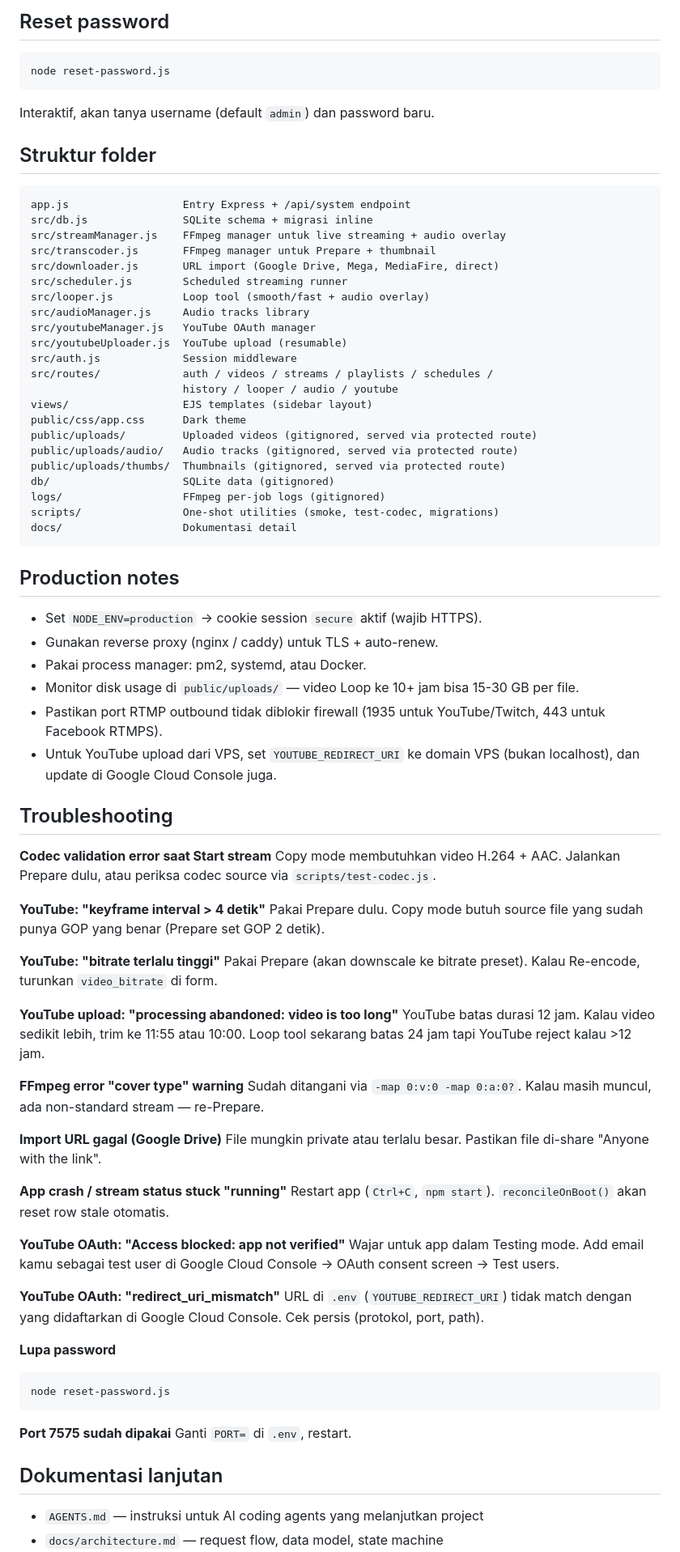
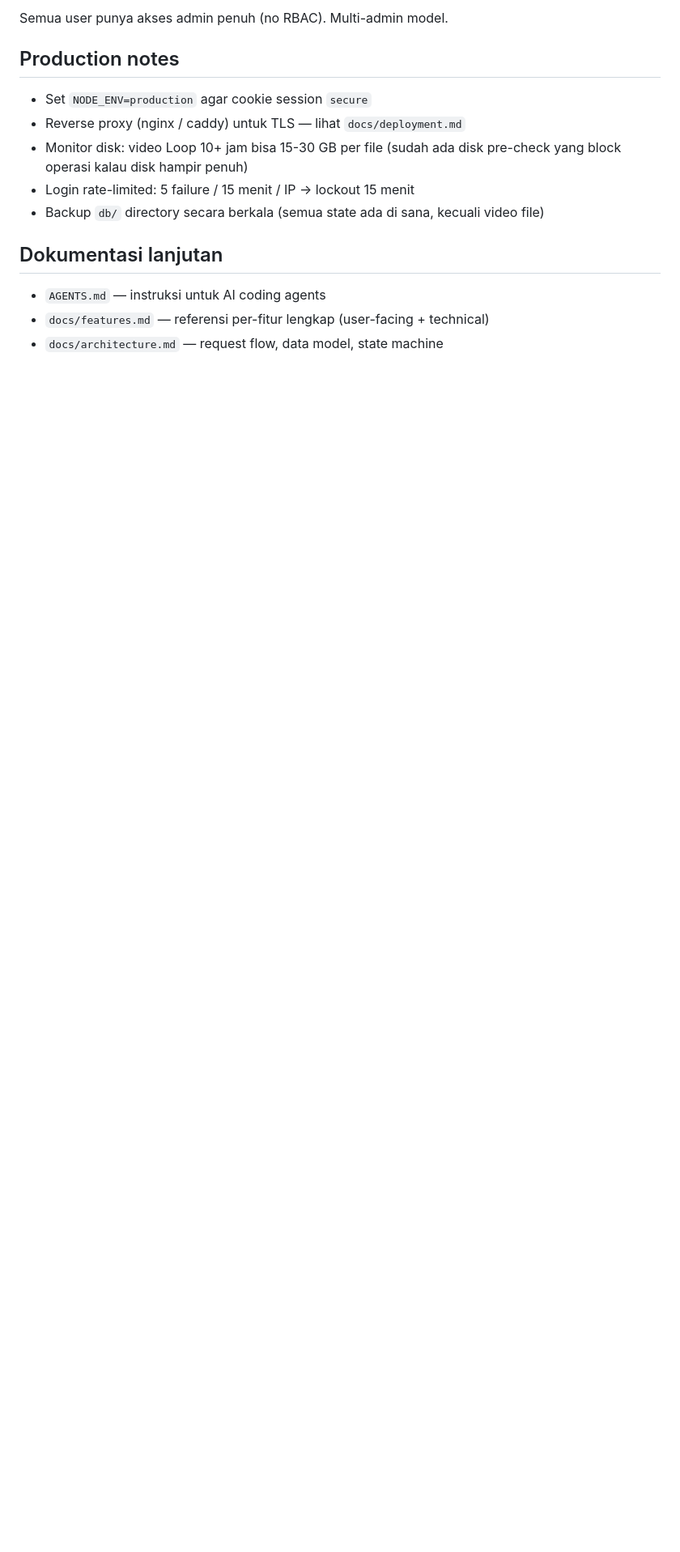
Before and after one commit to awanservers/AwanStream, a Markdown page: README.md, the part around one of its changes. Shown at 81% size. GitHub-like rendering; blank space fills up the shorter version.

Commit message:
docs: streamline README — focus on quick start, link out to docs/

````diff
--- a/README.md
+++ b/README.md
@@ -129,85 +62,15 @@ TZ_LABEL=WIB                 # label singkat di UI (WIB / WITA / WIT / UTC / ...
-## Reset password
-
-```bash
-node reset-password.js
-```
-
-Interaktif, akan tanya username (default `admin`) dan password baru.
-
-## Struktur folder
-
-```
-app.js                  Entry Express + /api/system endpoint
-src/db.js               SQLite schema + migrasi inline
-src/streamManager.js    FFmpeg manager untuk live streaming + audio overlay
-src/transcoder.js       FFmpeg manager untuk Prepare + thumbnail
-src/downloader.js       URL import (Google Drive, Mega, MediaFire, direct)
-src/scheduler.js        Scheduled streaming runner
-src/looper.js           Loop tool (smooth/fast + audio overlay)
-src/audioManager.js     Audio tracks library
-src/youtubeManager.js   YouTube OAuth manager
-src/youtubeUploader.js  YouTube upload (resumable)
-src/auth.js             Session middleware
-src/routes/             auth / videos / streams / playlists / schedules /
-                        history / looper / audio / youtube
-views/                  EJS templates (sidebar layout)
-public/css/app.css      Dark theme
-public/uploads/         Uploaded videos (gitignored, served via protected route)
-public/uploads/audio/   Audio tracks (gitignored, served via protected route)
-public/uploads/thumbs/  Thumbnails (gitignored, served via protected route)
-db/                     SQLite data (gitignored)
-logs/                   FFmpeg per-job logs (gitignored)
-scripts/                One-shot utilities (smoke, test-codec, migrations)
-docs/                   Dokumentasi detail
-```
+Semua user punya akses admin penuh (no RBAC). Multi-admin model.
 
 ## Production notes
 
-- Set `NODE_ENV=production` → cookie session `secure` aktif (wajib HTTPS).
-- Gunakan reverse proxy (nginx / caddy) untuk TLS + auto-renew.
-- Pakai process manager: pm2, systemd, atau Docker.
-- Monitor disk usage di `public/uploads/` — video Loop ke 10+ jam bisa 15-30 GB per file.
-- Pastikan port RTMP outbound tidak diblokir firewall (1935 untuk YouTube/Twitch, 443 untuk Facebook RTMPS).
-- Untuk YouTube upload dari VPS, set `YOUTUBE_REDIRECT_URI` ke domain VPS (bukan localhost), dan update di Google Cloud Console juga.
-
-## Troubleshooting
-
-**Codec validation error saat Start stream**
-Copy mode membutuhkan video H.264 + AAC. Jalankan Prepare dulu, atau periksa codec source via `scripts/test-codec.js`.
-
-**YouTube: "keyframe interval > 4 detik"**
-Pakai Prepare dulu. Copy mode butuh source file yang sudah punya GOP yang benar (Prepare set GOP 2 detik).
-
-**YouTube: "bitrate terlalu tinggi"**
-Pakai Prepare (akan downscale ke bitrate preset). Kalau Re-encode, turunkan `video_bitrate` di form.
-
-**YouTube upload: "processing abandoned: video is too long"**
-YouTube batas durasi 12 jam. Kalau video sedikit lebih, trim ke 11:55 atau 10:00. Loop tool sekarang batas 24 jam tapi YouTube reject kalau >12 jam.
-
-**FFmpeg error "cover type" warning**
-Sudah ditangani via `-map 0:v:0 -map 0:a:0?`. Kalau masih muncul, ada non-standard stream — re-Prepare.
-
-**Import URL gagal (Google Drive)**
-File mungkin private atau terlalu besar. Pastikan file di-share "Anyone with the link".
-
-**App crash / stream status stuck "running"**
-Restart app (`Ctrl+C`, `npm start`). `reconcileOnBoot()` akan reset row stale otomatis.
-
-**YouTube OAuth: "Access blocked: app not verified"**
-Wajar untuk app dalam Testing mode. Add email kamu sebagai test user di Google Cloud Console → OAuth consent screen → Test users.
-
-**YouTube OAuth: "redirect_uri_mismatch"**
-URL di `.env` (`YOUTUBE_REDIRECT_URI`) tidak match dengan yang didaftarkan di Google Cloud Console. Cek persis (protokol, port, path).
-
-**Lupa password**
-```bash
-node reset-password.js
-```
-
-**Port 7575 sudah dipakai**
-Ganti `PORT=` di `.env`, restart.
+- Set `NODE_ENV=production` agar cookie session `secure`
+- Reverse proxy (nginx / caddy) untuk TLS — lihat `docs/deployment.md`
+- Monitor disk: video Loop 10+ jam bisa 15-30 GB per file (sudah ada disk pre-check yang block operasi kalau disk hampir penuh)
+- Login rate-limited: 5 failure / 15 menit / IP → lockout 15 menit
+- Backup `db/` directory secara berkala (semua state ada di sana, kecuali video file)
 
 ## Dokumentasi lanjutan
 
-- `AGENTS.md` — instruksi untuk AI coding agents yang melanjutkan project
+- `AGENTS.md` — instruksi untuk AI coding agents
+- `docs/features.md` — referensi per-fitur lengkap (user-facing + technical)
 - `docs/architecture.md` — request flow, data model, state machine
````
Also changed, not shown: other parts of README.md (+56 -110 lines).
